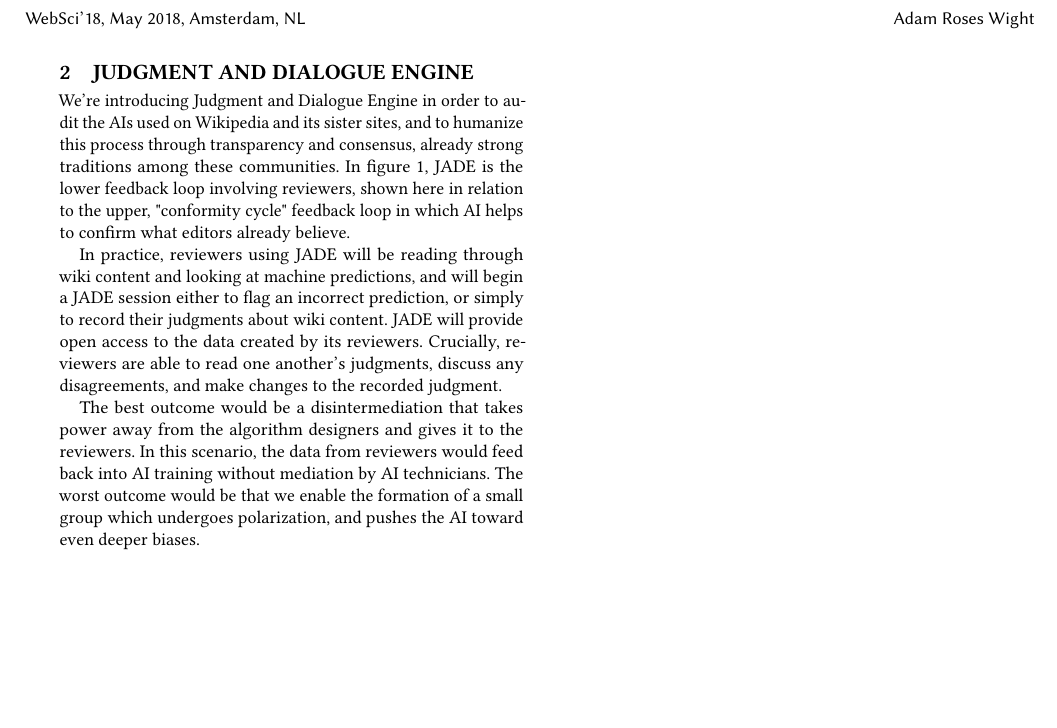
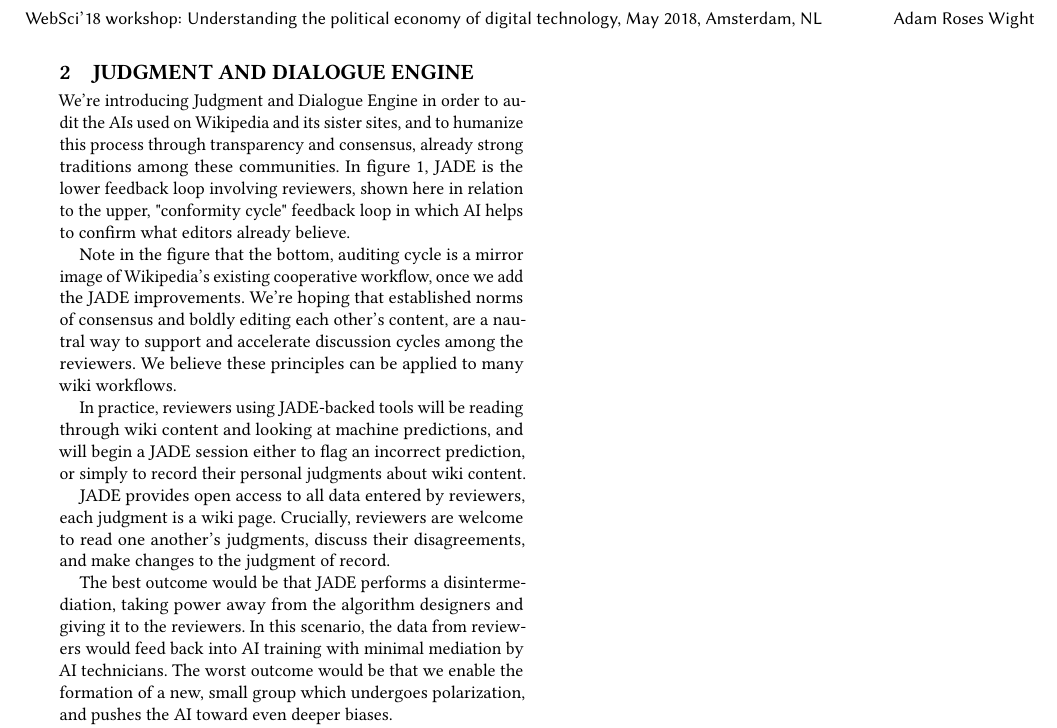
Before and after one commit to adamwight/jade-pol-econ, a LaTeX paper (jade-pol-econ.tex): part of page 2 of 2, cut at the place of the change, the shorter picture padded with empty space. Compiled offline with pdfLaTeX.

Commit message:
copyedit; explain wiki norms

```diff
--- a/jade-pol-econ.tex
+++ b/jade-pol-econ.tex
@@ -14,20 +12,19 @@
 \usetikzlibrary{arrows, calc, shapes}
 \usepackage{datastore}
 
+% Disable ACM copyrights.  TODO: set an explicit copyleft.
 \settopmatter{printacmref=false}
 \setcopyright{none}
 
-%\DeclareGraphicsRule{.tif}{png}{.png}{`convert #1 `dirname #1`/`basename #1 .tif`.png}
-
 \bibliographystyle{acm}
 
+% Title page
 \title{Collaborative auditing: a challenge to secrecy in artificial intelligence}
 \author{Adam Roses Wight}
 \email{awight@wikimedia.org}
 \affiliation{Wikimedia Foundation}
-%\date{}                                           % Activate to display a given date or no date
 
-\acmConference[WebSci'18]{Understanding the political economy of digital technology}{May 2018}{Amsterdam, NL}
+\acmConference[WebSci'18 workshop: Understanding the political economy of digital technology]{}{May 2018}{Amsterdam, NL}
 \acmISBN{}
 \acmDOI{}
 
@@ -110,9 +107,13 @@ For the moment, we leave it to AI engineers to audit their own systems.  The eme
 
 We're introducing Judgment and Dialogue Engine in order to audit the AIs used on Wikipedia and its sister sites, and to humanize this process through transparency and consensus, already strong traditions among these communities.  In figure~\ref{fig:audited}, JADE is the lower feedback loop involving reviewers, shown here in relation to the upper, "conformity cycle" feedback loop in which AI helps to confirm what editors already believe.
 
-In practice, reviewers using JADE will be reading through wiki content and looking at machine predictions, and will begin a JADE session either to flag an incorrect prediction, or simply to record their judgments about wiki content.  JADE will provide open access to the data created by its reviewers.  Crucially, reviewers are able to read one another's judgments, discuss any disagreements, and make changes to the recorded judgment.
+Note in the figure that the bottom, auditing cycle is a mirror image of Wikipedia's existing cooperative workflow, once we add the JADE improvements.  We're hoping that established norms of consensus and boldly editing each other's content, are a nautral way to support and accelerate discussion cycles among the reviewers.  We believe these principles can be applied to many wiki workflows.
 
-The best outcome would be a disintermediation that takes power away from the algorithm designers and gives it to the reviewers.  In this scenario, the data from reviewers would feed back into AI training without mediation by AI technicians.  The worst outcome would be that we enable the formation of a small group which undergoes polarization, and pushes the AI toward even deeper biases.
+In practice, reviewers using JADE-backed tools will be reading through wiki content and looking at machine predictions, and will begin a JADE session either to flag an incorrect prediction, or simply to record their personal judgments about wiki content.
+
+JADE provides open access to all data entered by reviewers, each judgment is a wiki page.  Crucially, reviewers are welcome to read one another's judgments, discuss their disagreements, and make changes to the judgment of record.
+
+The best outcome would be that JADE performs a disintermediation, taking power away from the algorithm designers and giving it to the reviewers.  In this scenario, the data from reviewers would feed back into AI training with minimal mediation by AI technicians.  The worst outcome would be that we enable the formation of a new, small group which undergoes polarization, and pushes the AI toward even deeper biases.
 
 If our society can agree that AIs must be regulated by a "right to audit"\footnote{A precedent for this sort of regulation is the U.S. Federal Aviation Administration's Aircraft Certification Service, which reviews and certifies all software and hardware to be used in aircraft.}, then JADE may serve as an example for how to accomplish this auditing in a pro-social environment.
 
```
Also changed, not shown: jade-pol-econ.pdf, jade-pol-econ.tex (10 more changed lines).
